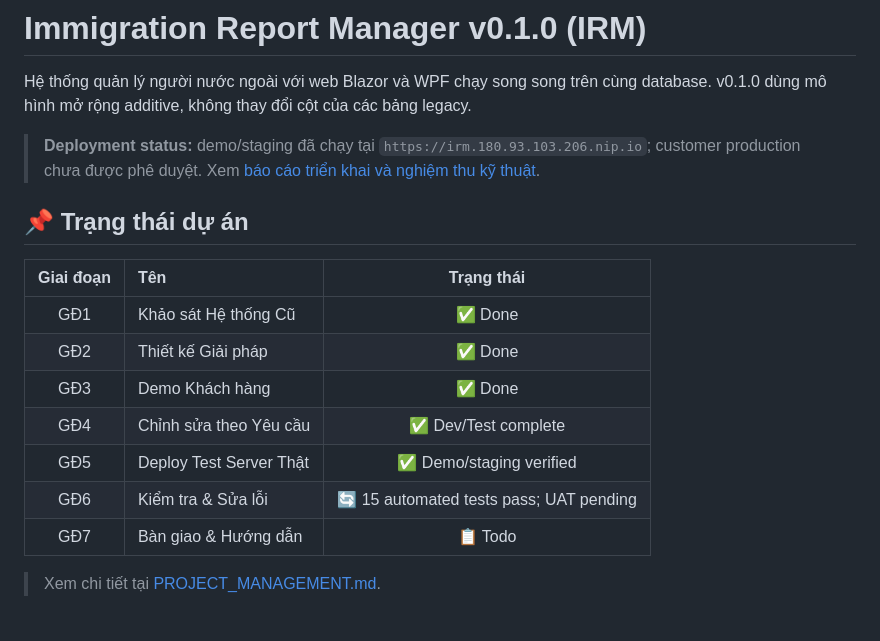
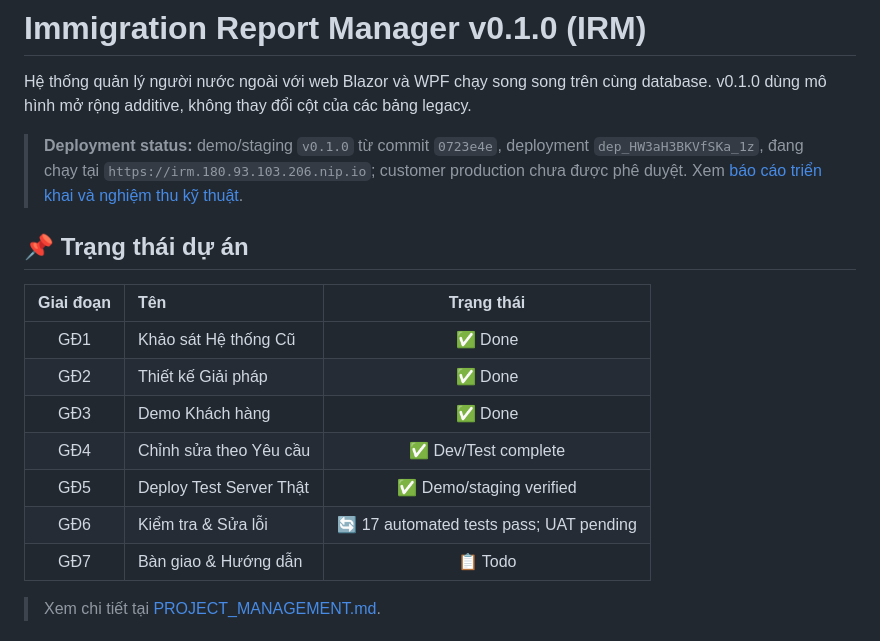
Before and after one commit to OldBuffallo/updateNNN, a Markdown page: README.md, the part around the change. GitHub-like rendering.

```diff
--- a/README.md
+++ b/README.md
@@ -2,7 +2,7 @@
 
 Hệ thống quản lý người nước ngoài với web Blazor và WPF chạy song song trên cùng database. v0.1.0 dùng mô hình mở rộng additive, không thay đổi cột của các bảng legacy.
 
-> **Deployment status:** demo/staging đã chạy tại `https://irm.180.93.103.206.nip.io`; customer production chưa được phê duyệt. Xem [báo cáo triển khai và nghiệm thu kỹ thuật](docs/IRM-v0.1.0-implementation-report.md).
+> **Deployment status:** demo/staging `v0.1.0` từ commit `0723e4e`, deployment `dep_HW3aH3BKVfSKa_1z`, đang chạy tại `https://irm.180.93.103.206.nip.io`; customer production chưa được phê duyệt. Xem [báo cáo triển khai và nghiệm thu kỹ thuật](docs/IRM-v0.1.0-implementation-report.md).
 
 ## 📌 Trạng thái dự án
 
@@ -13,7 +13,7 @@ Hệ thống quản lý người nước ngoài với web Blazor và WPF chạy
 | GĐ3 | Demo Khách hàng | ✅ Done |
 | GĐ4 | Chỉnh sửa theo Yêu cầu | ✅ Dev/Test complete |
 | GĐ5 | Deploy Test Server Thật | ✅ Demo/staging verified |
-| GĐ6 | Kiểm tra & Sửa lỗi | 🔄 15 automated tests pass; UAT pending |
+| GĐ6 | Kiểm tra & Sửa lỗi | 🔄 17 automated tests pass; UAT pending |
 | GĐ7 | Bàn giao & Hướng dẫn | 📋 Todo |
 
 > Xem chi tiết tại [PROJECT_MANAGEMENT.md](PROJECT_MANAGEMENT.md).
```
Also changed, not shown: docs/IRM-v0.1.0-implementation-report.md (+40 -0 lines).
